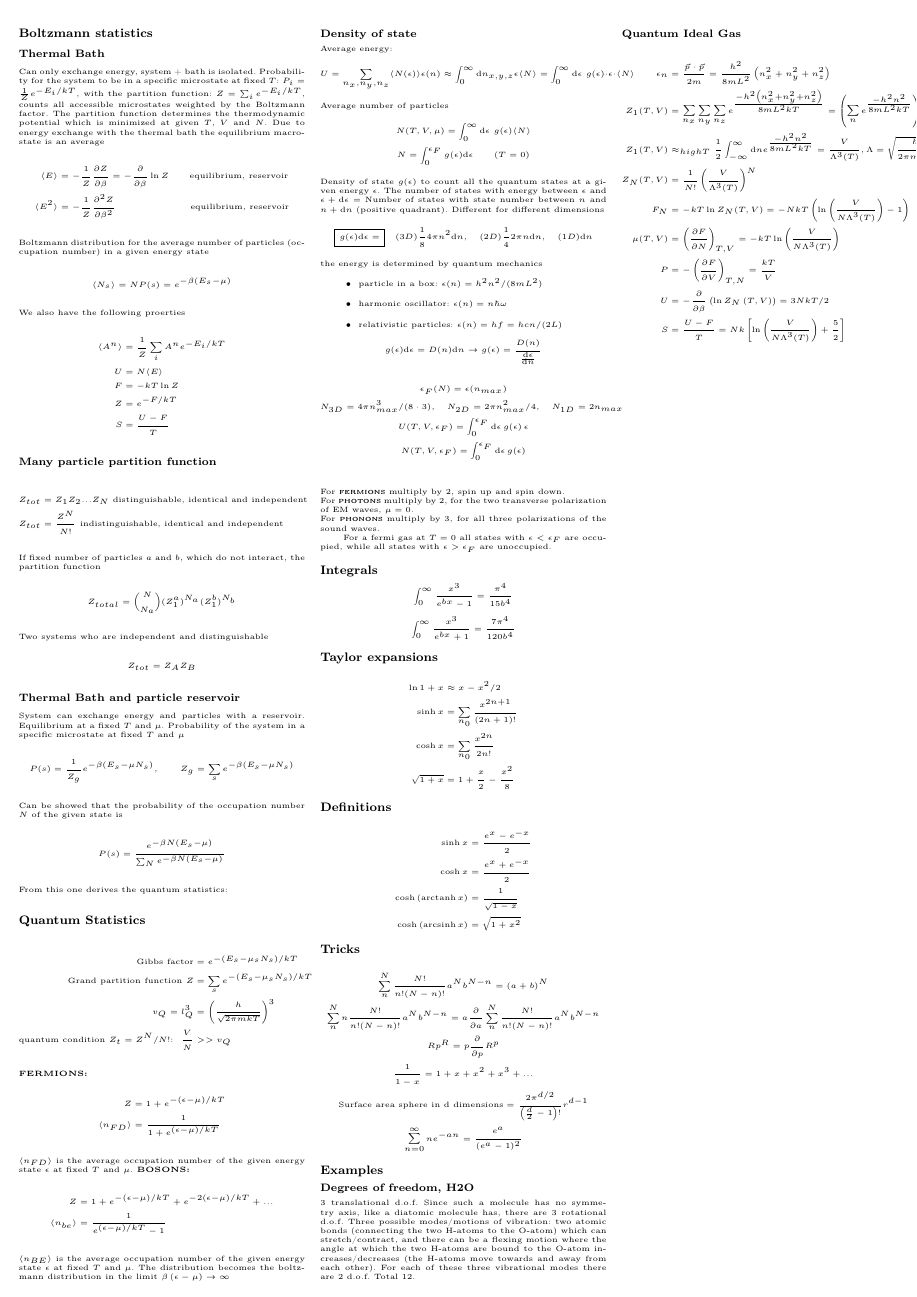
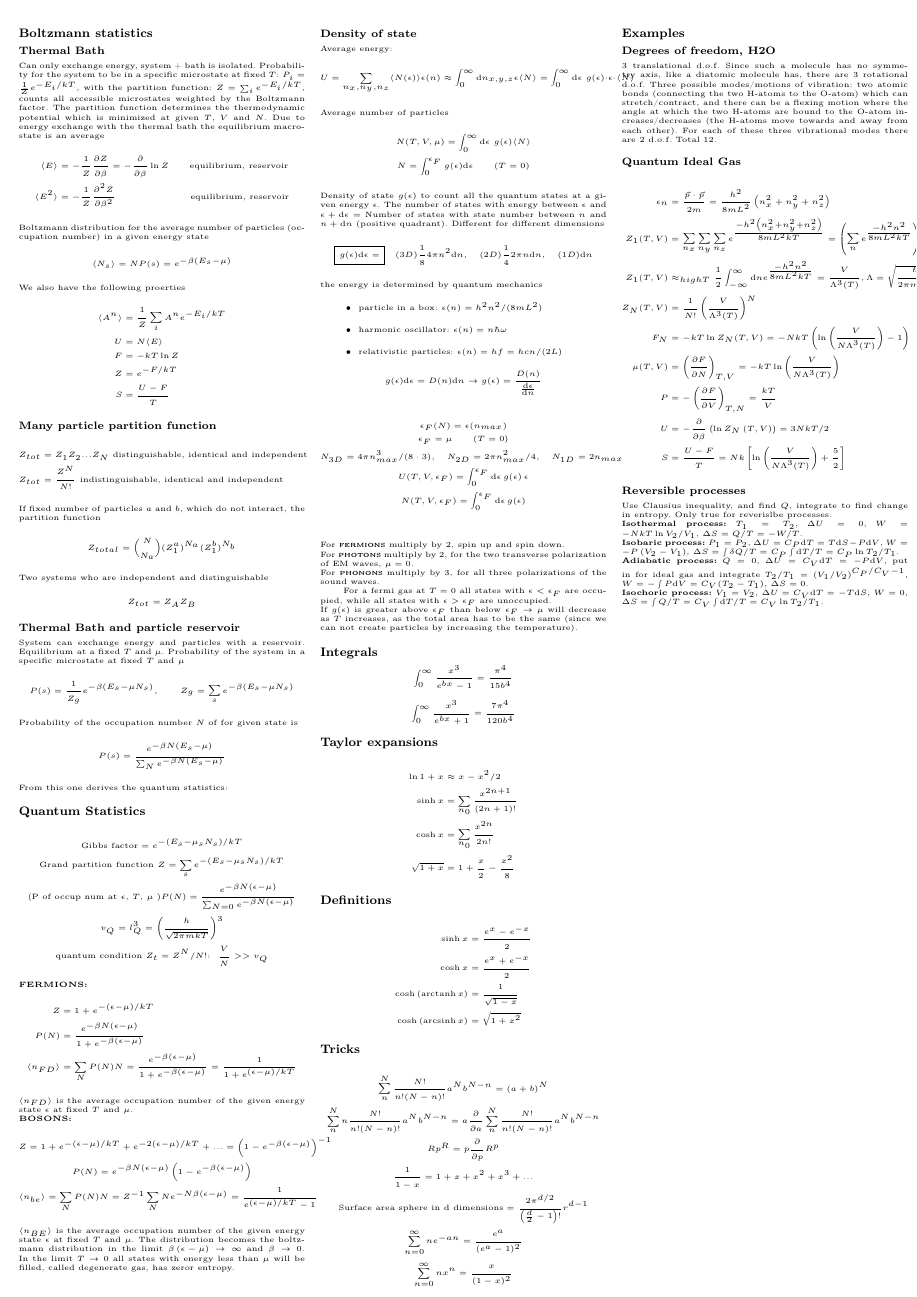
Before and after one commit to ivarhaugerud/FYS2160, a LaTeX document (formula_sheet/formula_sheet_FYS2160.tex): page 2 of 2. Compiled offline with pdfLaTeX.

Commit message:
wrote more on formula sheet

```diff
--- a/formula_sheet/formula_sheet_FYS2160.tex
+++ b/formula_sheet/formula_sheet_FYS2160.tex
@@ -302,32 +306,36 @@ System can exchange energy and particles with a reservoir. Equilibrium at a fixe
 \begin{equation*}
   P(s) = \frac{1}{Z_g}e^{-\beta \left( E_s-\mu N_s \right)}, \qquad Z_g = \sum_s e^{-\beta \left(E_s-\mu N_s \right) }
 \end{equation*}
-Can be showed that the probability of the occupation number $N$ of the given state is
+Probability of the occupation number $N$ of for given state is
 \begin{equation*}
   P(s) = \frac{e^{-\beta N \left( E_s-\mu  \right)}}{\sum_{N} e^{-\beta N \left( E_s-\mu  \right)}}
 \end{equation*}
 From this one derives the quantum statistics:
 \subsection*{\footnotesize  Quantum Statistics}
-\begin{align*}
-    \text{Gibbs factor} &= e^{-(E_s - \mu_{s} N_{s})/kT} \\
+\begin{gather*}
+    \text{Gibbs factor} = e^{-(E_s - \mu_{s} N_{s})/kT} \\
     %\text{Gibbs factor, two particles} &= e^{-(E(i) - \mu_A(i) N_A(i))/kT} \\
-    \text{Grand partition function}\,\, Z &= \sum_s e^{-(E_s - \mu_s N_s)/kT} \\
-    v_Q = l_Q^3 &= \left( \frac{h}{\sqrt{2\pi mkT}} \right)^3 \\
-    \text{quantum condition $Z_t=Z^N/N!$:}\,\,\,\, \frac{V}{N} &>> v_Q
-\end{align*}
+    \text{Grand partition function}\,\, Z = \sum_s e^{-(E_s - \mu_s N_s)/kT} \\
+    (\text{P of occup num at $\epsilon$, $T$, $\mu$  }) P(N) = \frac{e^{-\beta N(\epsilon - \mu)}}{\sum_{N=0}e^{-\beta N(\epsilon - \mu)}}\\
+    v_Q = l_Q^3 = \left( \frac{h}{\sqrt{2\pi mkT}} \right)^3 \\
+    \text{quantum condition $Z_t=Z^N/N!$:}\,\,\,\, \frac{V}{N} >> v_Q
+\end{gather*}
 \textbf{\textsc{FERMIONS:}}
 \begin{align*}
     Z &= 1 + e^{-(\epsilon-\mu)/kT} \\
-    \langle n_{FD} \rangle &= \frac{1}{1+e^{(\epsilon-\mu)/kT}}
+    P(N) &= \frac{e^{-\beta N(\epsilon-\mu)}}{1+e^{-\beta(\epsilon-\mu)}} \\
+    \langle n_{FD} \rangle &= \sum_{N}P(N)N = \frac{e^{-\beta(\epsilon-\mu)}}{1+e^{-\beta(\epsilon-\mu)}} = \frac{1}{1+e^{(\epsilon-\mu)/kT}}
 \end{align*}
-$  \langle n_{FD} \rangle $ is the average occupation number of the given	energy state $\epsilon$ at fixed $T$ and $\mu$.
+$  \langle n_{FD} \rangle $ is the average occupation number of the given	energy state $\epsilon$ at fixed $T$ and $\mu$.\\
 \textbf{\textsc{BOSONS:}}
-\begin{align*}
-    Z &= 1 + e^{-(\epsilon-\mu)/kT} + e^{-2(\epsilon-\mu)/kT} + ... \\
-    \langle n_{be} \rangle &= \frac{1}{e^{(\epsilon-\mu)/kT}-1}
-\end{align*}
+\begin{gather*}
+    Z = 1 + e^{-(\epsilon-\mu)/kT} + e^{-2(\epsilon-\mu)/kT} + ... = \left(1-e^{-\beta(\epsilon-\mu)}\right)^{-1}\\
+    P(N) = e^{-\beta N(\epsilon-\mu)} \left(1-e^{-\beta(\epsilon-\mu)}\right) \\
+    \langle n_{be} \rangle = \sum_{N}P(N)N = Z^{-1}\sum_N Ne^{-N\beta(\epsilon-\mu)} = \frac{1}{e^{(\epsilon-\mu)/kT}-1}
+\end{gather*}
 $  \langle n_{BE} \rangle $ is the average occupation number of the given	energy state $\epsilon$ at fixed $T$ and $\mu$.
-The distribution becomes the boltzmann distribution in the limit $\beta\left( \epsilon - \mu \right) \rightarrow \infty $
+The distribution becomes the boltzmann distribution in the limit $\beta\left( \epsilon - \mu \right) \rightarrow \infty $ and $\beta \rightarrow 0$.
+In the limit $T\rightarrow 0$ all states with energy less than $\mu$ will be filled, called degenerate gas, has zeror entropy. \\
 \subsubsection*{\scriptsize  Density of state}
 Average energy:
 \begin{equation*}
@@ -353,6 +361,7 @@ the energy is determined by quantum mechanics
 \end{equation*}
 \begin{gather*}
   \epsilon_F(N) = \epsilon(n_{max}) \\
+  \epsilon_F = \mu \qquad (T=0) \\
   N_{3D} = 4\pi n_{max}^3/(8\cdot 3), \quad N_{2D} = 2\pi n_{max}^2/4, \quad N_{1D} = 2n_{max}\\
   U(T,V,\epsilon_F) = \int_0^{\epsilon_F} \mbox{d}\epsilon \, g(\epsilon)\, \epsilon \\
   N(T,V,\epsilon_F) = \int_0^{\epsilon_F} \mbox{d}\epsilon \, g(\epsilon) \\
@@ -361,8 +370,9 @@ For \textbf{\textsc{fermions}} multiply by $2$, spin up and spin down.\\
 For \textbf{\textsc{photons}} multiply by $2$, for the two transverse polarization of EM waves, $\mu=0$.\\
 For \textbf{\textsc{phonons}} multiply by $3$, for all three polarizations of the sound waves.
 
+For a fermi gas at $T=0$ all states with $\epsilon < \epsilon_F$ are occupied, while all states with $\epsilon > \epsilon_F$ are unoccupied.\\
+If $g(\epsilon)$ is greater above $\epsilon_F$ than below $\epsilon_F \rightarrow$ $\mu$ will decrease as $T$ increases, as the total area has to be the same (since we can not create particles by increasing the temperature).
 
-For a fermi gas at $T=0$ all states with $\epsilon < \epsilon_F$ are occupied, while all states with $\epsilon > \epsilon_F$ are unoccupied.
 \subsection*{\footnotesize  Integrals}
 $$ \int_0^{\infty} \frac{x^3}{e^{bx}-1} = \frac{\pi^4}{15b^4}$$
 $$ \int_0^{\infty} \frac{x^3}{e^{bx}+1} = \frac{7\pi^4}{120b^4}$$
@@ -391,7 +401,8 @@ $$ \int_0^{\infty} \frac{x^3}{e^{bx}+1} = \frac{7\pi^4}{120b^4}$$
   Rp^{R} = p \pdv{}{p}R^{p} \\
   \frac{1}{1-x} = 1 + x + x^2 + x^3 +... \\
   \text{Surface area sphere in d dimensions} = \frac{2\pi^{d/2}}{\left( \frac{d}{2} - 1 \right)!}r^{d-1}\\
-  \sum_{n=0}^{\infty} ne^{-an} = \frac{e^{a}}{\left(e^a-1\right)^2}
+  \sum_{n=0}^{\infty} ne^{-an} = \frac{e^{a}}{\left(e^a-1\right)^2} \\
+  \sum_{n=0}^{\infty} nx^n = \frac{x}{\left( 1-x \right)^2}
 \end{gather*}
 
 \subsection*{\footnotesize  Examples}
@@ -417,6 +428,14 @@ each other). For each of these three vibrational modes there are 2 d.o.f. Total
   S &= \frac{U-F}{T} = Nk\left[ \ln{\left( \frac{V}{N\Lambda^3(T)} \right)} + \frac{5}{2} \right]
 \end{align*}
 
+
+\subsubsection*{\scriptsize Reversible processes}
+Use Clausius inequality, and find $Q$, integrate to find change in entropy. Only true for reverislbe processes.\\
+\textbf{Isothermal process:} $T_1=T_2$, $\Delta U = 0$, $W=-NkT\ln{V_2/V_1}$, $\Delta S = Q/T = -W/T$. \\
+\textbf{Isobaric process:} $P_1=P_2$, $\Delta U = C_P \mbox{d}T = T\mbox{d}S - P\mbox{d}V$, $W=-P\left(V_2-V_1\right)$, $\Delta S = \int \delta Q /T = C_P\int \mbox{d}T/T = C_P\ln{T_2/T_1}$. \\
+\textbf{Adiabatic process:} $Q=0$, $\Delta U = C_V\mbox{d}T = -P\mbox{d}V$, put in for ideal gas and integrate $T_2/T_1=(V_1/V_2)^{C_P/C_V-1}$, $W=-\int P \mbox{d}V = C_V(T_2-T_1)$, $\Delta S = 0$. \\
+\textbf{Isochoric process:} $V_1=V_2$, $\Delta U = C_V\mbox{d}T = -T\mbox{d}S$, $W=0$, $\Delta S = \int Q/T = C_V\int \mbox{d}T/T = C_V\ln{T_2/T_1}$. \\
+
 \end{multicols*}
 \end{document}
 %kovalent binding
```
Also changed, not shown: formula_sheet/formula_sheet_FYS2160.pdf, formula_sheet/formula_sheet_FYS2160.tex (32 more changed lines), 2 other files.
